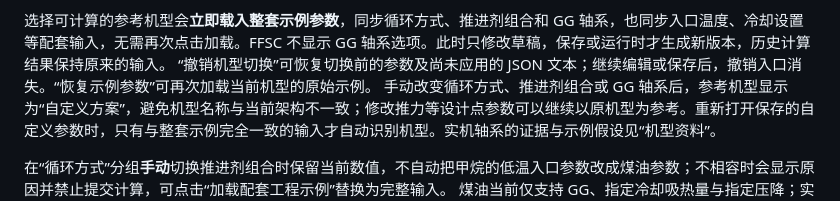
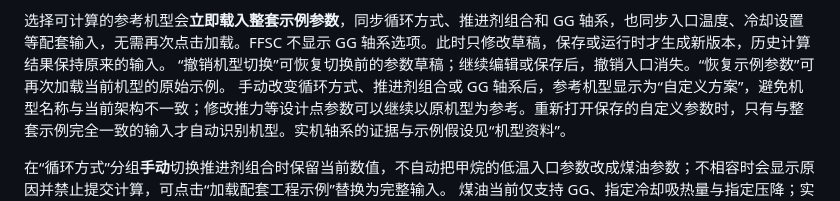
Before and after one commit to liyunfei1994/lre-workbench, a Markdown page: docs/WEB_LOCAL.md, the part around the change. Rendered like a GitHub page.

Commit message:
Align preset undo documentation with the single draft editor

```diff
--- a/docs/WEB_LOCAL.md
+++ b/docs/WEB_LOCAL.md
@@ -32,7 +32,7 @@ Raptor 3、天鹊 TQ-12A 与 Merlin 1D 的公开信息、来源和模型适用
 Merlin 1D 使用液氧/RP-1；可载入其 GG 工程示例，采用明确标注的正十二烷替代工质。除公开推力量级外，内部参数为示例假设，不代表真实 RP-1 或 Merlin 实机。
 
 选择可计算的参考机型会**立即载入整套示例参数**，同步循环方式、推进剂组合和 GG 轴系，也同步入口温度、冷却设置等配套输入，无需再次点击加载。FFSC 不显示 GG 轴系选项。此时只修改草稿，保存或运行时才生成新版本，历史计算结果保持原来的输入。
-“撤销机型切换”可恢复切换前的参数及尚未应用的 JSON 文本；继续编辑或保存后，撤销入口消失。“恢复示例参数”可再次加载当前机型的原始示例。
+“撤销机型切换”可恢复切换前的参数草稿；继续编辑或保存后，撤销入口消失。“恢复示例参数”可再次加载当前机型的原始示例。
 手动改变循环方式、推进剂组合或 GG 轴系后，参考机型显示为“自定义方案”，避免机型名称与当前架构不一致；修改推力等设计点参数可以继续以原机型为参考。重新打开保存的自定义参数时，只有与整套示例完全一致的输入才自动识别机型。实机轴系的证据与示例假设见“机型资料”。
 
 在“循环方式”分组**手动**切换推进剂组合时保留当前数值，不自动把甲烷的低温入口参数改成煤油参数；不相容时会显示原因并禁止提交计算，可点击“加载配套工程示例”替换为完整输入。
```
